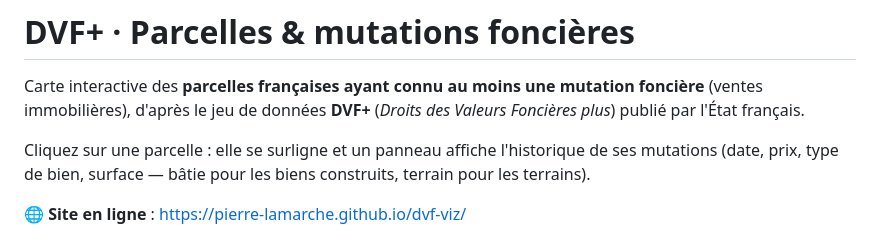
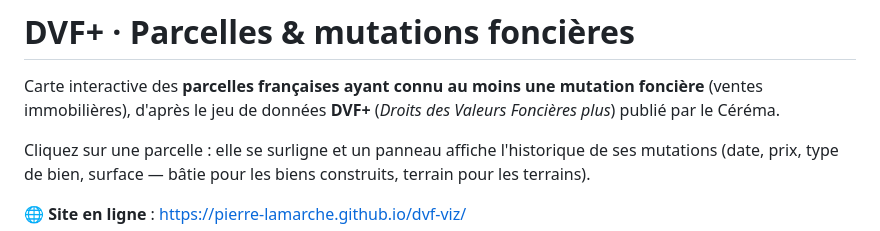
Before and after one commit to pierre-lamarche/dvf-viz, a Markdown page: README.md, the part around the change. GitHub-like rendering.

Commit message:
petite modification README

```diff
--- a/README.md
+++ b/README.md
@@ -2,7 +2,7 @@
 
 Carte interactive des **parcelles françaises ayant connu au moins une mutation foncière**
 (ventes immobilières), d'après le jeu de données **DVF+** (*Droits des Valeurs Foncières plus*)
-publié par l'État français.
+publié par le Céréma.
 
 Cliquez sur une parcelle : elle se surligne et un panneau affiche l'historique de ses mutations
 (date, prix, type de bien, surface — bâtie pour les biens construits, terrain pour les terrains).
```
